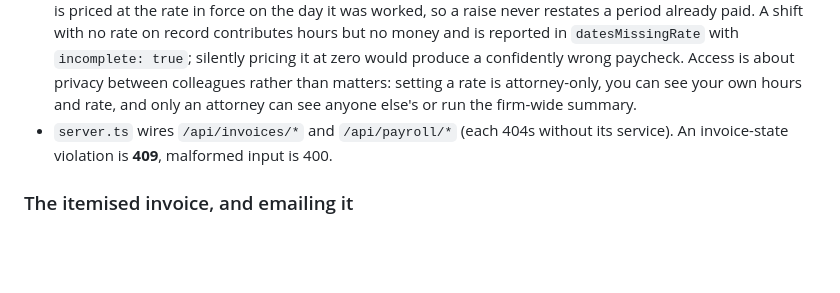
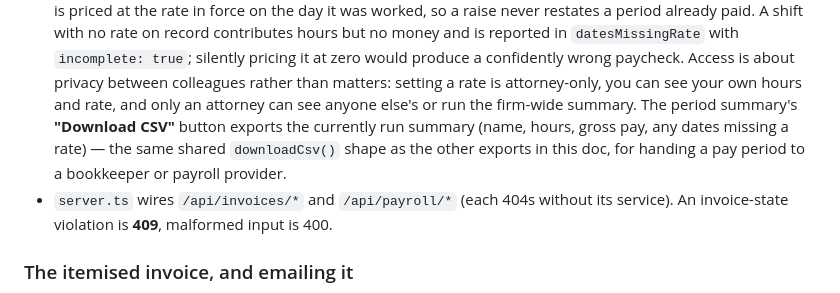
Before and after one commit to kadenbates5-hash/Legal-, a Markdown page: CLAUDE.md, the part around the change. Rendered like a GitHub page; blank space fills up the shorter version.

Commit message:
Document the Payroll panel's CSV export in CLAUDE.md
Co-Authored-By: Claude Sonnet 5 <noreply@anthropic.com>
Claude-Session: https://claude.ai/code/session_01EFxRjT65aK6fyLEvHDbFaG

```diff
--- a/CLAUDE.md
+++ b/CLAUDE.md
@@ -1381,7 +1381,11 @@ payroll to trust.
   confidently wrong paycheck. Access is about privacy between
   colleagues rather than matters: setting a rate is attorney-only, you
   can see your own hours and rate, and only an attorney can see anyone
-  else's or run the firm-wide summary.
+  else's or run the firm-wide summary. The period summary's
+  **"Download CSV"** button exports the currently run summary (name,
+  hours, gross pay, any dates missing a rate) — the same shared
+  `downloadCsv()` shape as the other exports in this doc, for handing a
+  pay period to a bookkeeper or payroll provider.
 - `server.ts` wires `/api/invoices/*` and `/api/payroll/*` (each 404s
   without its service). An invoice-state violation is **409**, malformed
   input is 400.
```
